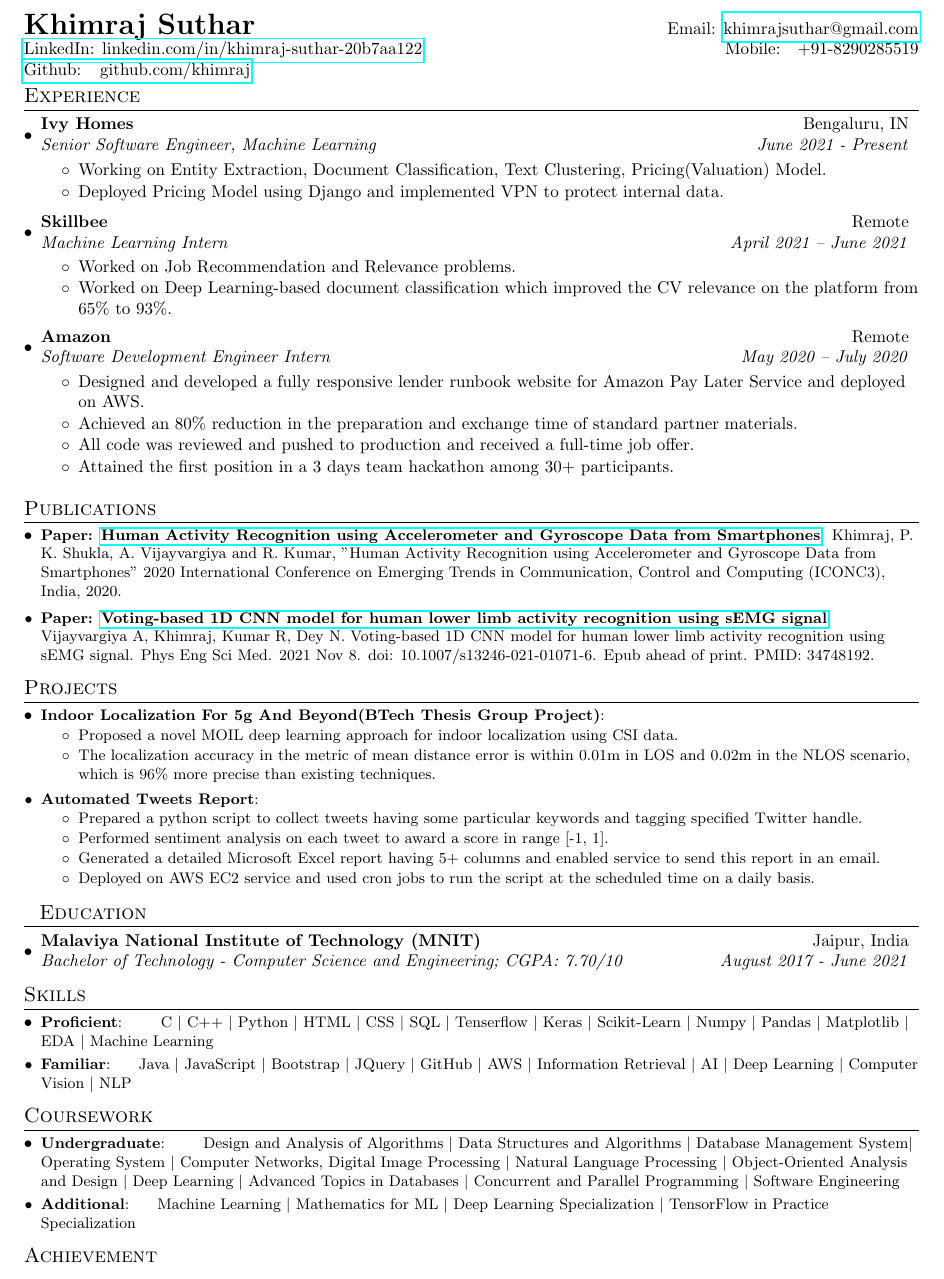
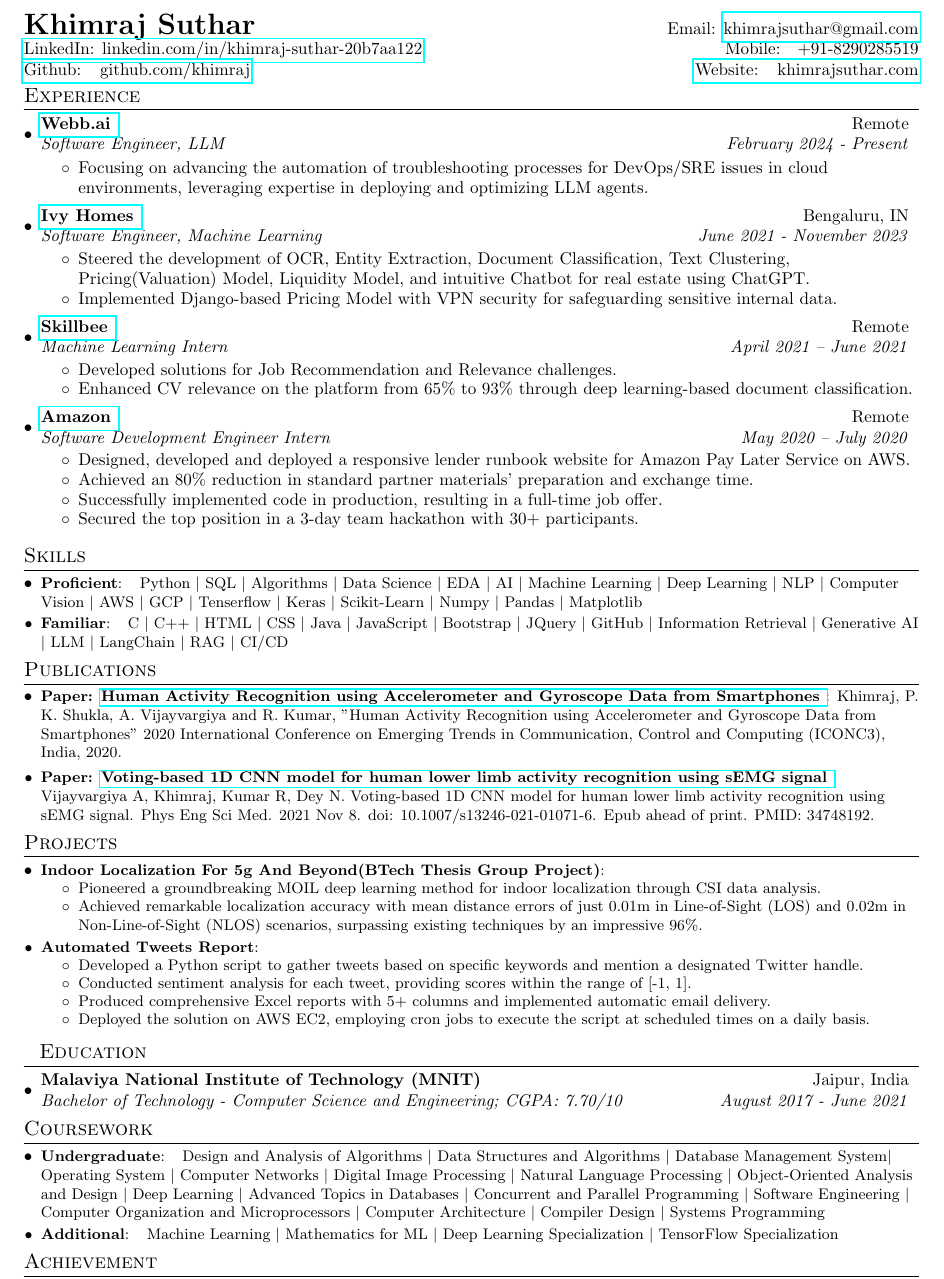
Before and after one commit to khimraj/resume, a LaTeX document (main.tex): part of the page, cut so that both start at the same text. Compiled offline with pdfLaTeX.

Commit message:
Update main.tex

```diff
--- a/main.tex
+++ b/main.tex
@@ -75,53 +75,66 @@
 \begin{tabular*}{\textwidth}{l@{\extracolsep{\fill}}r}
   \textbf{{\LARGE Khimraj Suthar}} & Email: \href{mailto:}{khimrajsuthar@gmail.com}\\
   \href{https://www.linkedin.com/in/khimraj-suthar-20b7aa122/}{LinkedIn: linkedin.com/in/khimraj-suthar-20b7aa122} & Mobile:~~~+91-8290285519 \\
-  \href{https://github.com/khimraj}{Github: ~~github.com/khimraj} \\
+  \href{https://github.com/khimraj}{Github: ~~github.com/khimraj} & \href{https://khimrajsuthar.com}{Website: ~~khimrajsuthar.com}\\
 \end{tabular*}
 
 %-----------EXPERIENCE-----------------
 \vspace{-3pt}
 \section{Experience}
   \resumeSubHeadingListStart
-    \resumeSubheading{Ivy Homes}{Bengaluru, IN}
-    {Senior Software Engineer, Machine Learning}{June 2021 - Present}
+  \resumeSubheading{\href{https://webb.ai/}{Webb.ai }}{Remote}
+    {Software Engineer, LLM}{February 2024 - Present}
     \begin{itemize}[label=$\circ$]
-        \item Working on Entity Extraction, Document Classification, Text Clustering, Pricing(Valuation) Model.
+        \item Focusing on advancing the automation of troubleshooting processes for DevOps/SRE issues in cloud environments, leveraging expertise in deploying and optimizing LLM agents.
+      \end{itemize}
+\vspace{-4pt}
+    \resumeSubheading{\href{https://www.ivy.homes/}{Ivy Homes }}{Bengaluru, IN}
+    {Software Engineer, Machine Learning}{June 2021 - November 2023}
+    \begin{itemize}[label=$\circ$]
+        \item Steered the development of OCR, Entity Extraction, Document Classification, Text Clustering, Pricing(Valuation) Model, Liquidity Model, and intuitive Chatbot for real estate using ChatGPT.
 \vspace{-3pt}
-         \item Deployed Pricing Model using Django and implemented VPN to protect internal data.
+         \item Implemented Django-based Pricing Model with VPN security for safeguarding sensitive internal data.
       \end{itemize}
 \vspace{-4pt}
     \resumeSubheading
-		{Skillbee}{Remote}
+		{\href{https://skillbee.com/}{Skillbee }}{Remote}
 		{Machine Learning Intern}{April 2021 – June 2021}
 		\begin{itemize}[label=$\circ$]
-         \item Worked on Job Recommendation and Relevance problems.
+         \item Developed solutions for Job Recommendation and Relevance challenges.
 \vspace{-3pt}
-         \item Worked on Deep Learning-based document classification which improved the CV relevance on the platform from 65\% to 93\%.
+         \item Enhanced CV relevance on the platform from 65\% to 93\% through deep learning-based document classification.
        \end{itemize}
 \vspace{-4pt}
     \resumeSubheading
-		{Amazon}{Remote}
+		{\href{https://www.amazon.in/}{Amazon }}{Remote}
 		{Software Development Engineer Intern}{May 2020 – July 2020}
 		\begin{itemize}[label=$\circ$]
-        \item Designed and developed a fully responsive lender runbook website for Amazon Pay Later Service and deployed on AWS.
+        \item Designed, developed and deployed a responsive lender runbook website for Amazon Pay Later Service on AWS.
 \vspace{-3pt}
-        \item Achieved an 80\% reduction in the preparation and exchange time of standard partner materials.
+        \item Achieved an 80\% reduction in standard partner materials' preparation and exchange time.
 \vspace{-3pt}
-        \item All code was reviewed and pushed to production and received a full-time job offer.
+        \item Successfully implemented code in production, resulting in a full-time job offer.
 \vspace{-3pt}
-        \item Attained the ﬁrst position in a 3 days team hackathon among 30+ participants.
+        \item Secured the top position in a 3-day team hackathon with 30+ participants.
 		\end{itemize}
 \resumeSubHeadingListEnd
+
+%-----------SKILL SUMMERY-----------------
+\vspace{-3pt}
+\section{Skills}
+	\resumeSubHeadingListStart
+	\resumeSubItem{Proficient}{~~Python $|$ SQL $|$ Algorithms $|$ Data Science $|$ EDA $|$ AI $|$ Machine Learning $|$ Deep Learning $|$ NLP $|$  Computer Vision $|$ AWS $|$ GCP $|$ Tenserﬂow $|$ Keras $|$ Scikit-Learn $|$ Numpy $|$ Pandas $|$ Matplotlib}
+	\resumeSubItem{Familiar}{~~C $|$ C++ $|$ HTML $|$ CSS $|$ Java $|$ JavaScript $|$ Bootstrap $|$ JQuery $|$ GitHub $|$ Information Retrieval $|$ Generative AI $|$ LLM $|$ LangChain $|$ RAG $|$ CI/CD}
+	\resumeSubHeadingListEnd
 
 %-----------PUBLICATIONS-----------------
 \vspace{-3pt}
 \section{Publications}
 \resumeSubHeadingListStart
-\resumeSubItem{Paper: \href{https://ieeexplore.ieee.org/document/9117456}{Human Activity Recognition using Accelerometer and Gyroscope Data from Smartphones}}{Khimraj, P. K. Shukla, A. Vijayvargiya and R. Kumar, ”Human Activity Recognition using Accelerometer and Gyroscope Data from Smartphones” 2020 International Conference on Emerging Trends in Communication, Control and Computing (ICONC3), India, 2020.}
+\resumeSubItem{Paper: \href{https://ieeexplore.ieee.org/document/9117456}{Human Activity Recognition using Accelerometer and Gyroscope Data from Smartphones }}{Khimraj, P. K. Shukla, A. Vijayvargiya and R. Kumar, ”Human Activity Recognition using Accelerometer and Gyroscope Data from Smartphones” 2020 International Conference on Emerging Trends in Communication, Control and Computing (ICONC3), India, 2020.}
 \vspace{2pt}
-\resumeSubItem{Paper: \href{https://link.springer.com/article/10.1007/s13246-021-01071-6}{Voting-based 1D CNN model for human lower limb activity recognition using sEMG signal}}{Vijayvargiya A, Khimraj, Kumar R, Dey N. Voting-based 1D CNN model for human lower limb activity recognition using sEMG signal. Phys Eng Sci Med. 2021 Nov 8. doi: 10.1007/s13246-021-01071-6. Epub ahead of print. PMID: 34748192.}
+\resumeSubItem{Paper: \href{https://link.springer.com/article/10.1007/s13246-021-01071-6}{Voting-based 1D CNN model for human lower limb activity recognition using sEMG signal }}{Vijayvargiya A, Khimraj, Kumar R, Dey N. Voting-based 1D CNN model for human lower limb activity recognition using sEMG signal. Phys Eng Sci Med. 2021 Nov 8. doi: 10.1007/s13246-021-01071-6. Epub ahead of print. PMID: 34748192.}
 \resumeSubHeadingListEnd
-
 
 %-----------PROJECTS-----------------
 \vspace{-3pt}
@@ -130,21 +143,21 @@
 \resumeSubItem{Indoor Localization For 5g And Beyond(BTech Thesis Group Project)}{}
 \vspace{-2pt}
 \begin{itemize}[label=$\circ$]
-\item Proposed a novel MOIL deep learning approach for indoor localization using CSI data.
+\item Pioneered a groundbreaking MOIL deep learning method for indoor localization through CSI data analysis.
 \vspace{-3pt}
-\item The localization accuracy in the metric of mean distance error is within 0.01m in LOS and 0.02m in the NLOS scenario, which is 96\% more precise than existing techniques.
+\item Achieved remarkable localization accuracy with mean distance errors of just 0.01m in Line-of-Sight (LOS) and 0.02m in Non-Line-of-Sight (NLOS) scenarios, surpassing existing techniques by an impressive 96\%.
 \end{itemize}
 \vspace{-8pt}
 \resumeSubItem{Automated Tweets Report}{}
 \vspace{-2pt}
 \begin{itemize}[label=$\circ$]
-\item Prepared a python script to collect tweets having some particular keywords and tagging speciﬁed Twitter handle.
+\item Developed a Python script to gather tweets based on specific keywords and mention a designated Twitter handle.
 \vspace{-3pt}
-\item Performed sentiment analysis on each tweet to award a score in range [-1, 1].
+\item Conducted sentiment analysis for each tweet, providing scores within the range of [-1, 1].
 \vspace{-3pt}
-\item Generated a detailed Microsoft Excel report having 5+ columns and enabled service to send this report in an email.
+\item Produced comprehensive Excel reports with 5+ columns and implemented automatic email delivery.
 \vspace{-3pt}
-\item Deployed on AWS EC2 service and used cron jobs to run the script at the scheduled time on a daily basis.
+\item Deployed the solution on AWS EC2, employing cron jobs to execute the script at scheduled times on a daily basis.
 \end{itemize}
 \vspace{-2pt}
 \resumeSubHeadingListEnd
@@ -157,20 +170,12 @@
       {Bachelor of Technology - Computer Science and Engineering;  CGPA: 7.70/10}{August 2017 - June 2021}
     \resumeSubHeadingListEnd
 
-%-----------SKILL SUMMERY-----------------
-\vspace{-3pt}
-\section{Skills}
-	\resumeSubHeadingListStart
-	\resumeSubItem{Proficient}{~~~~~~C $|$ C++ $|$ Python $|$ HTML $|$ CSS $|$ SQL $|$ Tenserﬂow $|$ Keras $|$ Scikit-Learn $|$ Numpy $|$ Pandas $|$ Matplotlib $|$ EDA $|$ Machine Learning}
-	\resumeSubItem{Familiar}{~~~~Java $|$ JavaScript $|$ Bootstrap $|$ JQuery $|$ GitHub $|$ AWS $|$ Information Retrieval $|$ AI $|$ Deep Learning $|$ Computer Vision $|$ NLP}
-	\resumeSubHeadingListEnd
-
 %-----------COURSEWORK-----------------
 \vspace{-3pt}
 \section{Coursework}
 	\resumeSubHeadingListStart
-	\resumeSubItem{Undergraduate}{~~~~~~Design and Analysis of Algorithms $|$ Data Structures and Algorithms $|$ Database Management System$|$ Operating System $|$ Computer Networks, Digital Image Processing $|$ Natural Language Processing $|$ Object-Oriented Analysis and Design $|$ Deep Learning $|$ Advanced Topics in Databases $|$ Concurrent and Parallel Programming $|$ Software Engineering}
-	\resumeSubItem{Additional}{~~~~Machine Learning $|$ Mathematics for ML $|$ Deep Learning Specialization $|$ TensorFlow in Practice Specialization}
+	\resumeSubItem{Undergraduate}{~~Design and Analysis of Algorithms $|$ Data Structures and Algorithms $|$ Database Management System$|$ Operating System $|$ Computer Networks $|$ Digital Image Processing $|$ Natural Language Processing $|$ Object-Oriented Analysis and Design $|$ Deep Learning $|$ Advanced Topics in Databases $|$ Concurrent and Parallel Programming $|$ Software Engineering $|$ Computer Organization and Microprocessors $|$ Computer Architecture $|$ Compiler Design $|$ Systems Programming}
+	\resumeSubItem{Additional}{~~Machine Learning $|$ Mathematics for ML $|$ Deep Learning Specialization $|$ TensorFlow Specialization}
 	\resumeSubHeadingListEnd
 
 %-----------ACHIEVEMENTS-----------------
```
